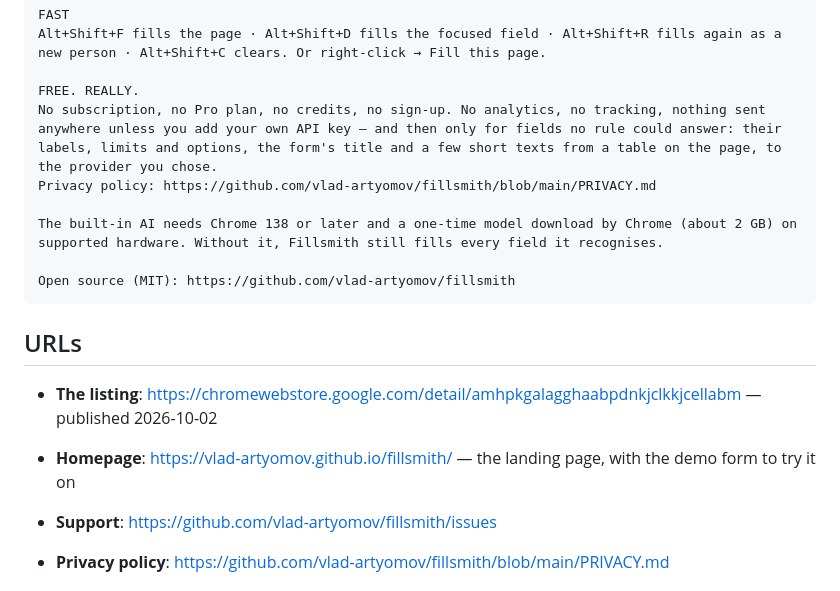
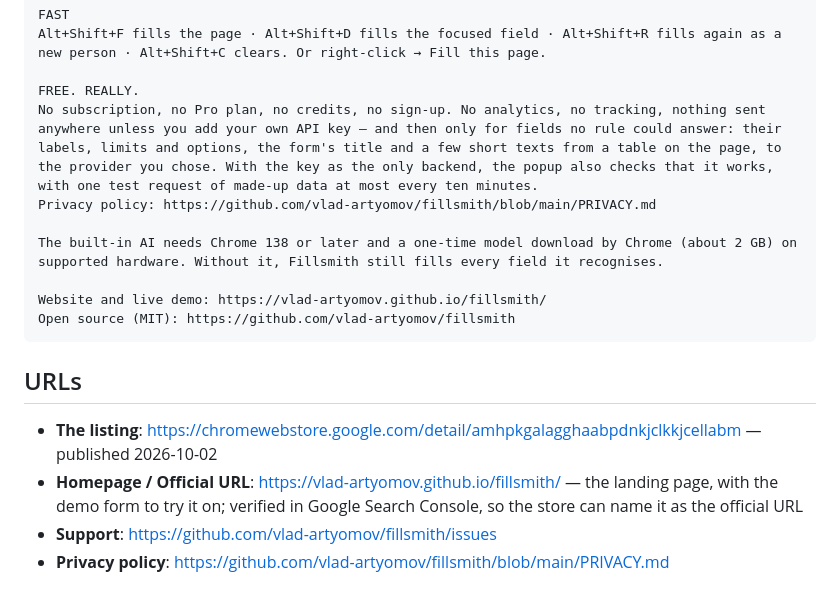
Before and after one commit to vlad-artyomov/fillsmith, a Markdown page: docs/store/listing.md, the part around the change. Drawn GitHub-style.

Commit message:
Say that a key-only setup checks its key, and link the site from the listing
With "Key only" the popup sends the provider one request of made-up data, at
most every ten minutes, to say whether the key works. The privacy policy and
the store description now say so, and what is kept: a digest of the key, not
the key. The description also links the site and its live demo.

Co-Authored-By: Claude Opus 5.5 <noreply@anthropic.com>

````diff
--- a/docs/store/listing.md
+++ b/docs/store/listing.md
@@ -59,19 +59,20 @@ FAST
 Alt+Shift+F fills the page · Alt+Shift+D fills the focused field · Alt+Shift+R fills again as a new person · Alt+Shift+C clears. Or right-click → Fill this page.
 
 FREE. REALLY.
-No subscription, no Pro plan, no credits, no sign-up. No analytics, no tracking, nothing sent anywhere unless you add your own API key — and then only for fields no rule could answer: their labels, limits and options, the form's title and a few short texts from a table on the page, to the provider you chose.
+No subscription, no Pro plan, no credits, no sign-up. No analytics, no tracking, nothing sent anywhere unless you add your own API key — and then only for fields no rule could answer: their labels, limits and options, the form's title and a few short texts from a table on the page, to the provider you chose. With the key as the only backend, the popup also checks that it works, with one test request of made-up data at most every ten minutes.
 Privacy policy: https://github.com/vlad-artyomov/fillsmith/blob/main/PRIVACY.md
 
 The built-in AI needs Chrome 138 or later and a one-time model download by Chrome (about 2 GB) on supported hardware. Without it, Fillsmith still fills every field it recognises.
 
+Website and live demo: https://vlad-artyomov.github.io/fillsmith/
 Open source (MIT): https://github.com/vlad-artyomov/fillsmith
 ```
 
 ## URLs
 
 - **The listing**: https://chromewebstore.google.com/detail/amhpkgalagghaabpdnkjclkkjcellabm — published 2026-10-02
-
-- **Homepage**: https://vlad-artyomov.github.io/fillsmith/ — the landing page, with the demo form to try it on
+- **Homepage / Official URL**: https://vlad-artyomov.github.io/fillsmith/ — the landing page, with the demo form to try
+  it on; verified in Google Search Console, so the store can name it as the official URL
 - **Support**: https://github.com/vlad-artyomov/fillsmith/issues
 - **Privacy policy**: https://github.com/vlad-artyomov/fillsmith/blob/main/PRIVACY.md
 
````
Also changed, not shown: PRIVACY.md (+4 -0 lines).
